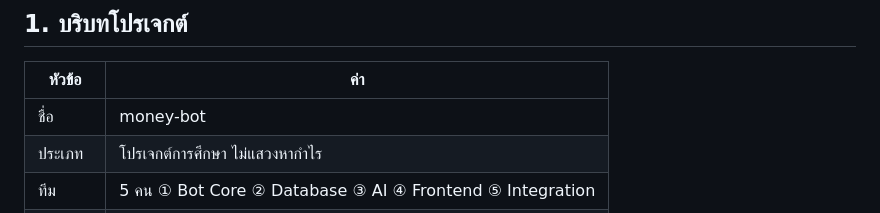
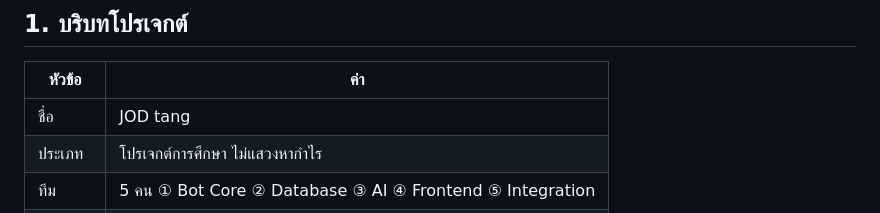
Before and after one commit to 6931503045-design/Lumen_line, a Markdown page: AIDO.md, the part around the change. GitHub-like rendering.

```diff
--- a/AIDO.md
+++ b/AIDO.md
@@ -32,7 +32,7 @@
 
 | หัวข้อ | ค่า |
 |---|---|
-| ชื่อ | money-bot |
+| ชื่อ | JOD tang |
 | ประเภท | โปรเจกต์การศึกษา ไม่แสวงหากำไร |
 | ทีม | 5 คน ① Bot Core ② Database ③ AI ④ Frontend ⑤ Integration |
 | งบ | 0 บาท/เดือน (free tier ทั้งหมด) |
```
